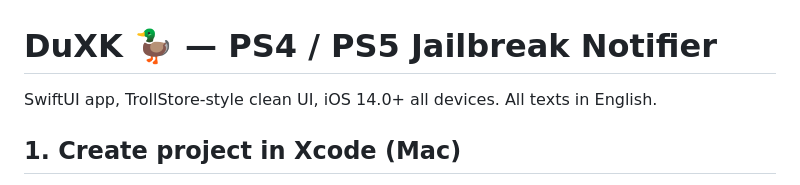
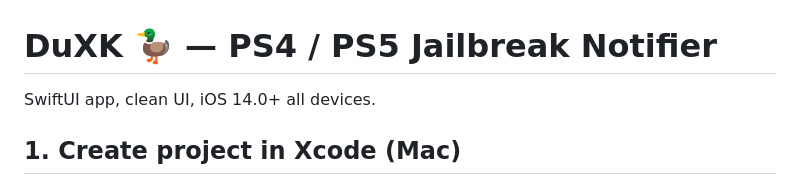
Before and after one commit to noname7821/DuXK, a Markdown page: README.md, the part around the change. Drawn GitHub-style.

Commit message:
Update README to simplify app description
Removed mention of 'TrollStore-style' in the description.

```diff
--- a/README.md
+++ b/README.md
@@ -1,7 +1,6 @@
 # DuXK 🦆 — PS4 / PS5 Jailbreak Notifier
 
-SwiftUI app, TrollStore-style clean UI, iOS 14.0+ all devices.
-All texts in English.
+SwiftUI app, clean UI, iOS 14.0+ all devices.
 
 ## 1. Create project in Xcode (Mac)
 
```
